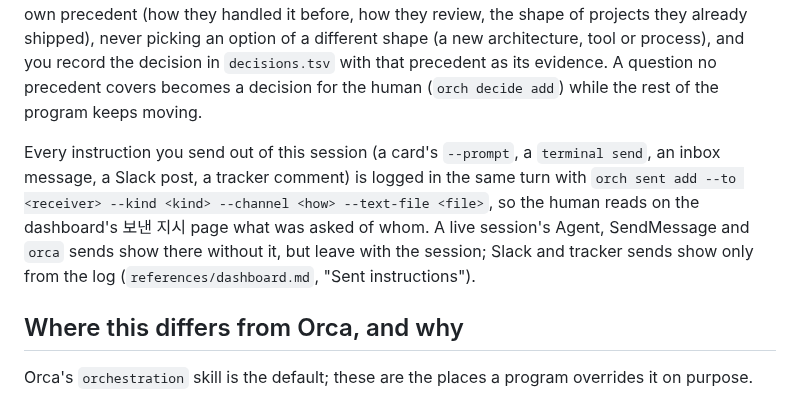
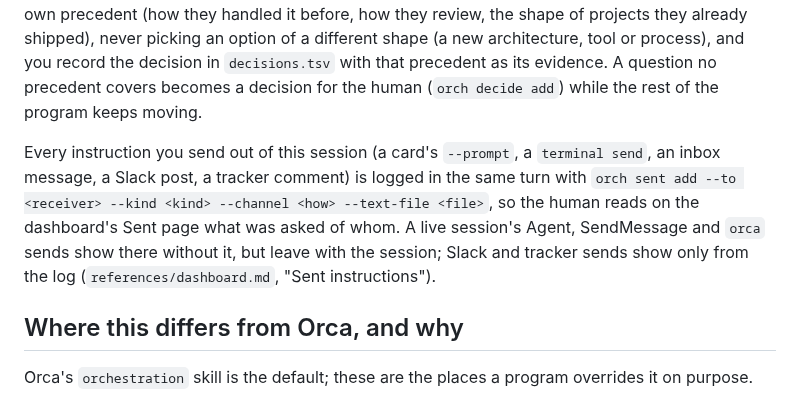
Before and after one commit to JeongJaeSoon/agent-skills, a Markdown page: skills/orchestrate/SKILL.md, the part around the change. GitHub-like rendering.

```diff
--- a/skills/orchestrate/SKILL.md
+++ b/skills/orchestrate/SKILL.md
@@ -172,7 +172,7 @@ Inside the scope the human approved (the standing orders, a brief's APPROVED lin
 
 A decision you wait on the human for is also registered with `orch decide add` and closed with `orch decide done` the moment the human answers or settles it in words; a dashboard button, or a prompt that starts with the id or a unique option label (the `UserPromptSubmit` hook), closes it itself (`references/top-level.md`, "Asking the human"). The digest holds open gates, a proposed predicate, irreversible acts, and any standing order that contradicts reality. Never retries, CI flakes, review-thread triage, rebases, "should I continue", or implementation-policy questions (design options, ticket splits, stack or parallel): a self-review subagent decides those from the human's own precedent (how they handled it before, how they review, the shape of projects they already shipped), never picking an option of a different shape (a new architecture, tool or process), and you record the decision in `decisions.tsv` with that precedent as its evidence. A question no precedent covers becomes a decision for the human (`orch decide add`) while the rest of the program keeps moving.
 
-Every instruction you send out of this session (a card's `--prompt`, a `terminal send`, an inbox message, a Slack post, a tracker comment) is logged in the same turn with `orch sent add --to <receiver> --kind <kind> --channel <how> --text-file <file>`, so the human reads on the dashboard's 보낸 지시 page what was asked of whom. A live session's Agent, SendMessage and `orca` sends show there without it, but leave with the session; Slack and tracker sends show only from the log (`references/dashboard.md`, "Sent instructions").
+Every instruction you send out of this session (a card's `--prompt`, a `terminal send`, an inbox message, a Slack post, a tracker comment) is logged in the same turn with `orch sent add --to <receiver> --kind <kind> --channel <how> --text-file <file>`, so the human reads on the dashboard's Sent page what was asked of whom. A live session's Agent, SendMessage and `orca` sends show there without it, but leave with the session; Slack and tracker sends show only from the log (`references/dashboard.md`, "Sent instructions").
 
 ## Where this differs from Orca, and why
 
```
Also changed, not shown: README.md (+1 -1 lines), skills/dispatch-card/SKILL.md (+1 -1 lines), docs/img/dash-header-calm.png (added), docs/img/dash-header-troubled.png (added), docs/img/dash-monitors-en.png (added), 10 other files.
